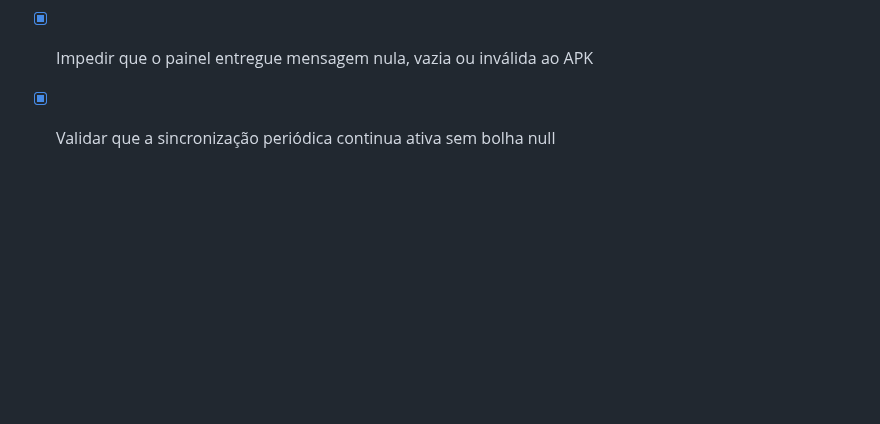
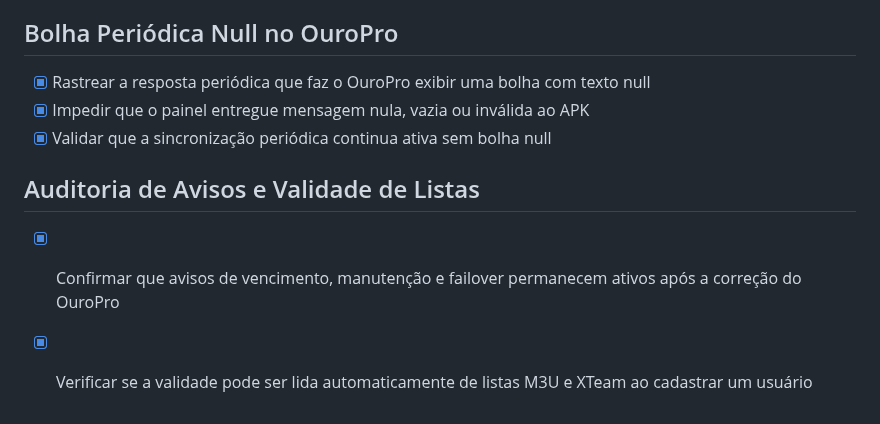
Before and after one commit to ronnie240486/rencia_app, a Markdown page: todo.md, the part around the change. GitHub-like rendering; blank space fills up the shorter version.

Commit message:
Checkpoint: Registra a auditoria do painel após a correção do OuroPro: o monitor de failover permanece ativo a cada 10 minutos, os avisos de vencimento e manutenção foram revisados, e foi confirmado que a validade não é extraída automaticamente de uma M3U simples. Nenhuma lógica operacional foi alterada nesta verificação.

```diff
--- a/todo.md
+++ b/todo.md
@@ -686,3 +686,7 @@
 - [x] Rastrear a resposta periódica que faz o OuroPro exibir uma bolha com texto null
 - [x] Impedir que o painel entregue mensagem nula, vazia ou inválida ao APK
 - [x] Validar que a sincronização periódica continua ativa sem bolha null
+
+## Auditoria de Avisos e Validade de Listas
+- [x] Confirmar que avisos de vencimento, manutenção e failover permanecem ativos após a correção do OuroPro
+- [x] Verificar se a validade pode ser lida automaticamente de listas M3U e XTeam ao cadastrar um usuário
```
